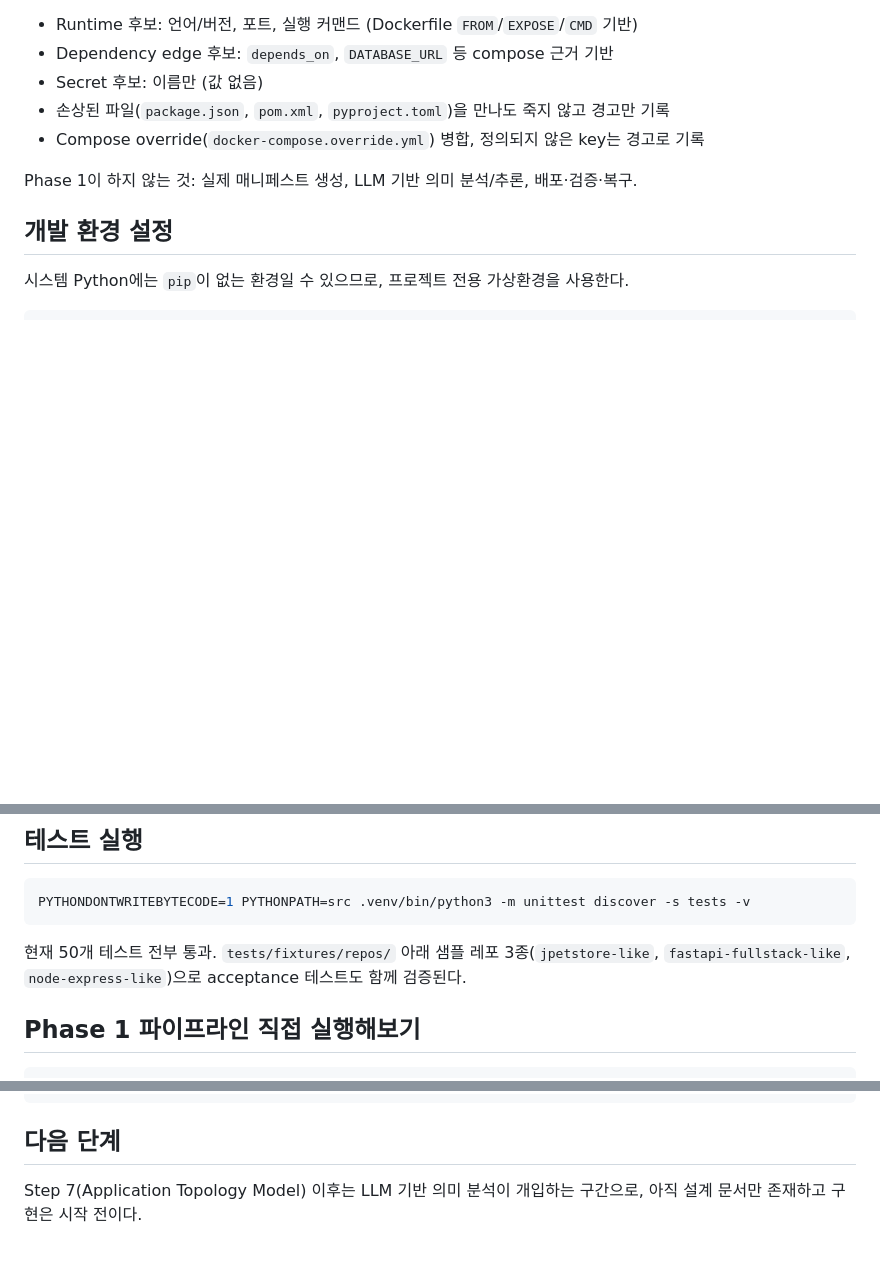
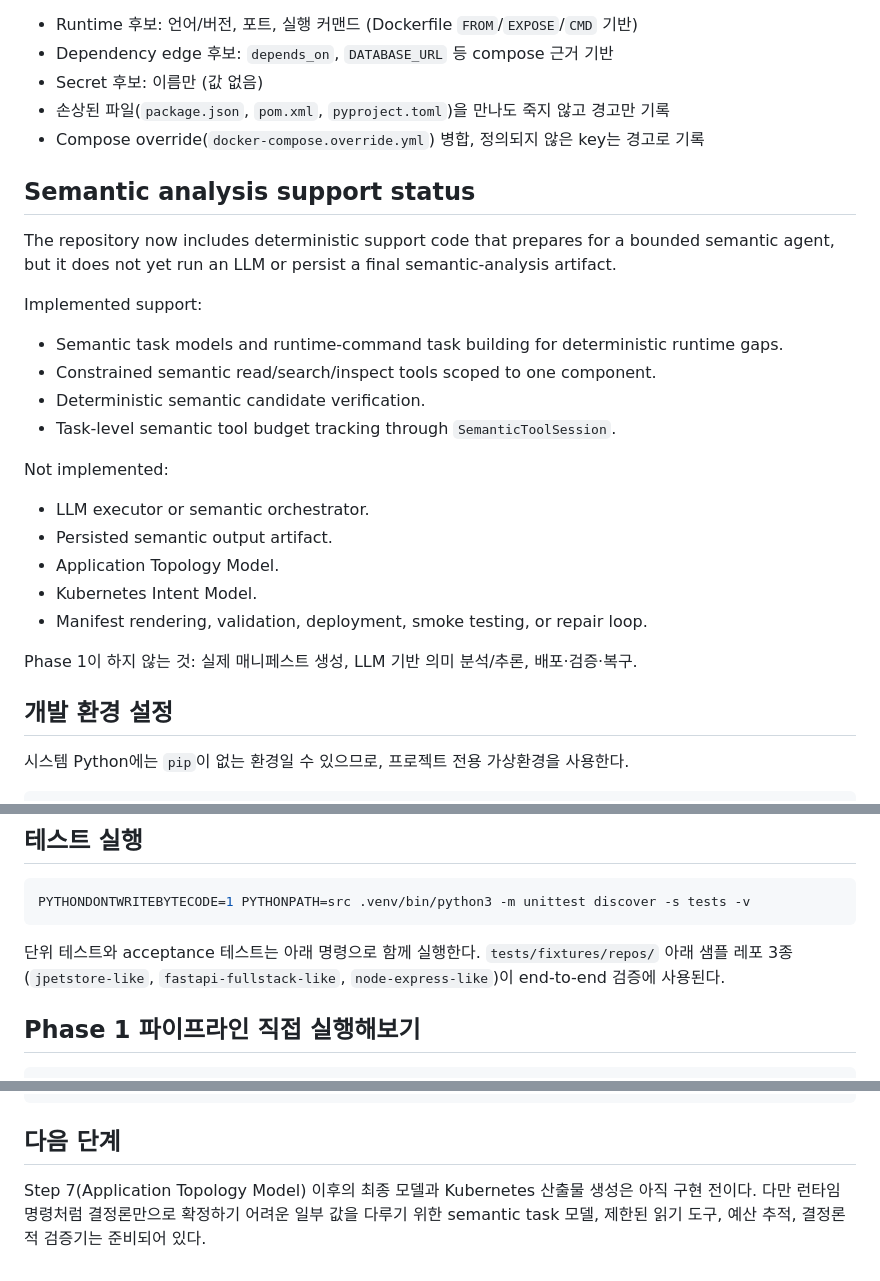
Before and after one commit to devRonPark/k8s-deploy-workflow, a Markdown page: README.md, 3 parts joined by grey strips. Rendered like a GitHub page; blank space fills up the shorter version.

Commit message:
docs: align hardening readiness status

````diff
--- a/README.md
+++ b/README.md
@@ -49,6 +49,23 @@ Phase 1이 산출하는 것 (`03-rule-inference.yaml` 기준):
 - 손상된 파일(`package.json`, `pom.xml`, `pyproject.toml`)을 만나도 죽지 않고 경고만 기록
 - Compose override(`docker-compose.override.yml`) 병합, 정의되지 않은 key는 경고로 기록
 
+## Semantic analysis support status
+
+The repository now includes deterministic support code that prepares for a bounded semantic agent, but it does not yet run an LLM or persist a final semantic-analysis artifact.
+
+Implemented support:
+- Semantic task models and runtime-command task building for deterministic runtime gaps.
+- Constrained semantic read/search/inspect tools scoped to one component.
+- Deterministic semantic candidate verification.
+- Task-level semantic tool budget tracking through `SemanticToolSession`.
+
+Not implemented:
+- LLM executor or semantic orchestrator.
+- Persisted semantic output artifact.
+- Application Topology Model.
+- Kubernetes Intent Model.
+- Manifest rendering, validation, deployment, smoke testing, or repair loop.
+
 Phase 1이 하지 않는 것: 실제 매니페스트 생성, LLM 기반 의미 분석/추론, 배포·검증·복구.
 
 ## 개발 환경 설정
@@ -76,7 +93,7 @@ python3 -m venv .venv
 PYTHONDONTWRITEBYTECODE=1 PYTHONPATH=src .venv/bin/python3 -m unittest discover -s tests -v
 ```
 
-현재 50개 테스트 전부 통과. `tests/fixtures/repos/` 아래 샘플 레포 3종(`jpetstore-like`, `fastapi-fullstack-like`, `node-express-like`)으로 acceptance 테스트도 함께 검증된다.
+단위 테스트와 acceptance 테스트는 아래 명령으로 함께 실행한다. `tests/fixtures/repos/` 아래 샘플 레포 3종(`jpetstore-like`, `fastapi-fullstack-like`, `node-express-like`)이 end-to-end 검증에 사용된다.
 
 ## Phase 1 파이프라인 직접 실행해보기
 
@@ -149,4 +166,4 @@ docs/superpowers/         # 개발 과정 기록 (plan, task brief/report, revie
 
 ## 다음 단계
 
-Step 7(Application Topology Model) 이후는 LLM 기반 의미 분석이 개입하는 구간으로, 아직 설계 문서만 존재하고 구현은 시작 전이다.
+Step 7(Application Topology Model) 이후의 최종 모델과 Kubernetes 산출물 생성은 아직 구현 전이다. 다만 런타임 명령처럼 결정론만으로 확정하기 어려운 일부 값을 다루기 위한 semantic task 모델, 제한된 읽기 도구, 예산 추적, 결정론적 검증기는 준비되어 있다.
````
Also changed, not shown: 1 other file.
